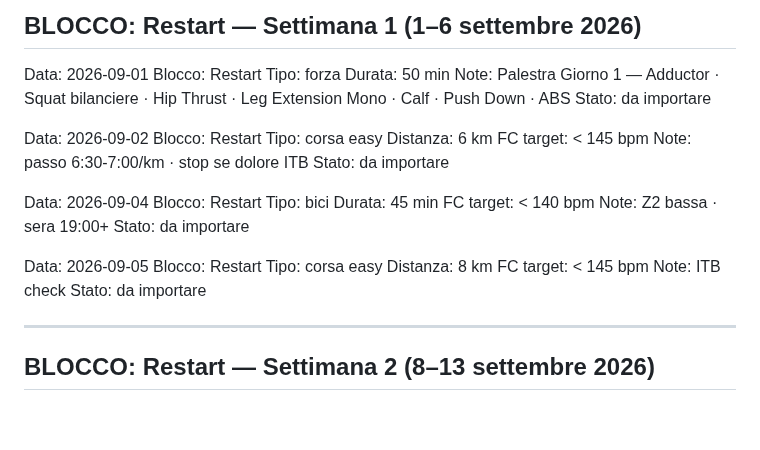
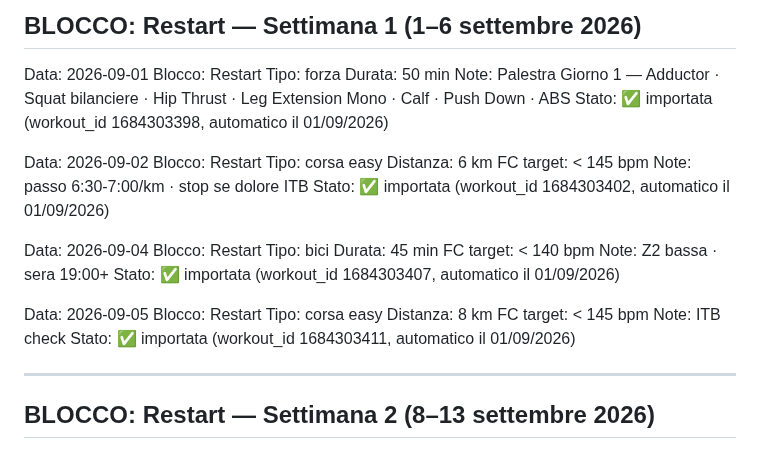
Before and after one commit to Leozardi92/allenamento, a Markdown page: prossimi-allenamenti.md, the part around the change. Rendered like a GitHub page; blank space fills up the shorter version.

Commit message:
Import automatico settimana 2026-09-01

```diff
--- a/prossimi-allenamenti.md
+++ b/prossimi-allenamenti.md
@@ -37,7 +37,7 @@ Blocco: Restart
 Tipo: forza
 Durata: 50 min
 Note: Palestra Giorno 1 — Adductor · Squat bilanciere · Hip Thrust · Leg Extension Mono · Calf · Push Down · ABS
-Stato: da importare
+Stato: ✅ importata (workout_id 1684303398, automatico il 01/09/2026)
 
 Data: 2026-09-02
 Blocco: Restart
@@ -45,7 +45,7 @@ Tipo: corsa easy
 Distanza: 6 km
 FC target: < 145 bpm
 Note: passo 6:30-7:00/km · stop se dolore ITB
-Stato: da importare
+Stato: ✅ importata (workout_id 1684303402, automatico il 01/09/2026)
 
 Data: 2026-09-04
 Blocco: Restart
@@ -53,7 +53,7 @@ Tipo: bici
 Durata: 45 min
 FC target: < 140 bpm
 Note: Z2 bassa · sera 19:00+
-Stato: da importare
+Stato: ✅ importata (workout_id 1684303407, automatico il 01/09/2026)
 
 Data: 2026-09-05
 Blocco: Restart
@@ -61,7 +61,7 @@ Tipo: corsa easy
 Distanza: 8 km
 FC target: < 145 bpm
 Note: ITB check
-Stato: da importare
+Stato: ✅ importata (workout_id 1684303411, automatico il 01/09/2026)
 
 ---
 
```
